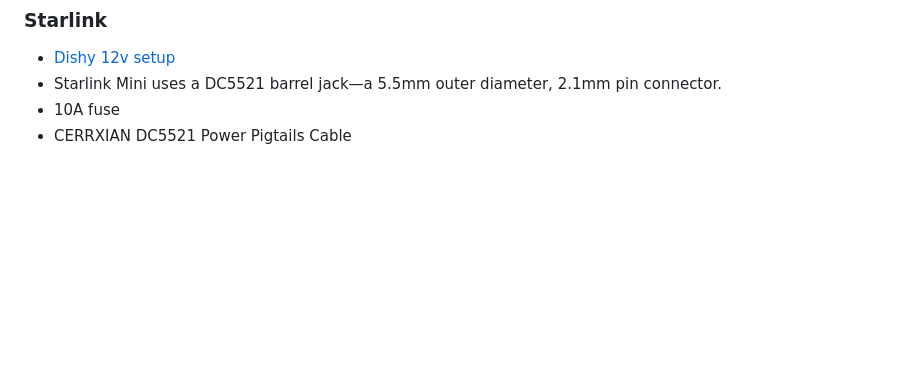
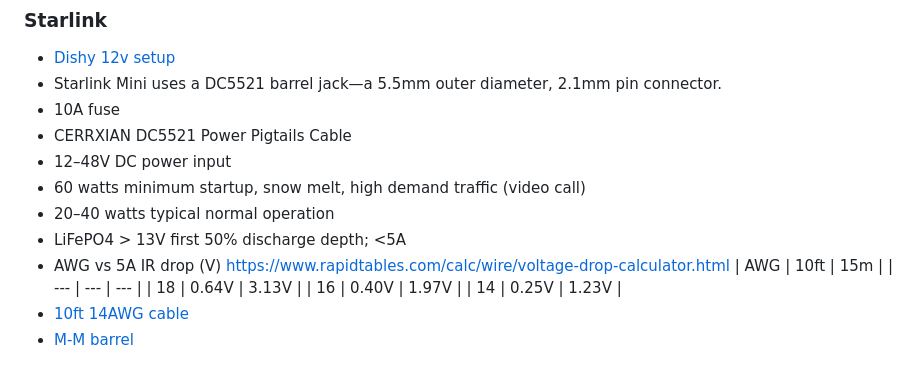
Before and after one commit to cjdonaldson/cjdonaldson.github.io, a Markdown page: camping/upgrades.md, the part around the change. GitHub-like rendering; blank space fills up the shorter version.

Commit message:
Update Starlink Mini power spec
- Starlink Mini power requirements
- voltage drop calculations for AWG x length
- AWS items

```diff
--- a/camping/upgrades.md
+++ b/camping/upgrades.md
@@ -185,3 +185,15 @@ bus bar -> fuse -> breaker panel -> loads
 - Starlink Mini uses a DC5521 barrel jack—a 5.5mm outer diameter, 2.1mm pin connector.
 - 10A fuse
 - CERRXIAN DC5521 Power Pigtails Cable
+- 12–48V DC power input
+- 60 watts minimum startup, snow melt, high demand traffic (video call)
+- 20–40 watts typical normal operation
+- LiFePO4 > 13V first 50% discharge depth; <5A
+- AWG vs 5A IR drop (V)  https://www.rapidtables.com/calc/wire/voltage-drop-calculator.html
+  | AWG | 10ft  | 15m    |
+  | --- | ---   | ---    |
+  | 18  | 0.64V | 3.13V  |
+  | 16  | 0.40V | 1.97V  |
+  | 14  | 0.25V | 1.23V  |
+- [10ft 14AWG cable](https://www.amazon.com/Extension-Adapter-Extender-Security-Network/dp/B08L6LJ5F4)
+- [M-M barrel](https://www.amazon.com/MOBOREST-Connector-Adapter-Female-Security/dp/B081Z92NJ9)
```
